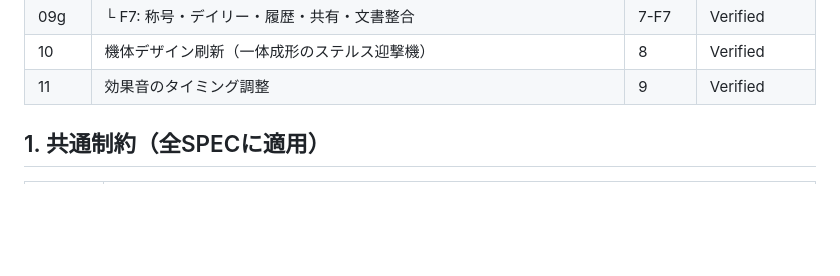
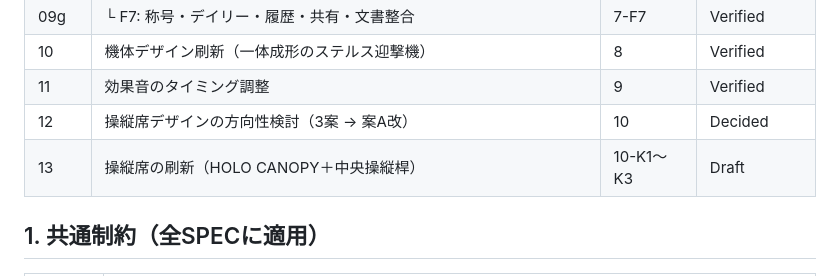
Before and after one commit to Jumpei-Ishihara/void-gate, a Markdown page: specs/00-overview.md, the part around the change. GitHub-like rendering; blank space fills up the shorter version.

Commit message:
SPEC-13: 操縦席の刷新 詳細設計（HOLO CANOPY＋中央操縦桿）
Co-Authored-By: Claude Opus 5.5 <noreply@anthropic.com>

```diff
--- a/specs/00-overview.md
+++ b/specs/00-overview.md
@@ -40,6 +40,8 @@
 | 09g | └ F7: 称号・デイリー・履歴・共有・文書整合 | 7-F7 | Verified |
 | 10 | 機体デザイン刷新（一体成形のステルス迎撃機） | 8 | Verified |
 | 11 | 効果音のタイミング調整 | 9 | Verified |
+| 12 | 操縦席デザインの方向性検討（3案 → 案A改） | 10 | Decided |
+| 13 | 操縦席の刷新（HOLO CANOPY＋中央操縦桿） | 10-K1〜K3 | Draft |
 
 ## 1. 共通制約（全SPECに適用）
 
```
Also changed, not shown: specs/12-cockpit-concepts.md (+1 -1 lines), specs/13-cockpit-holo.md (added, +178 -0 lines).
